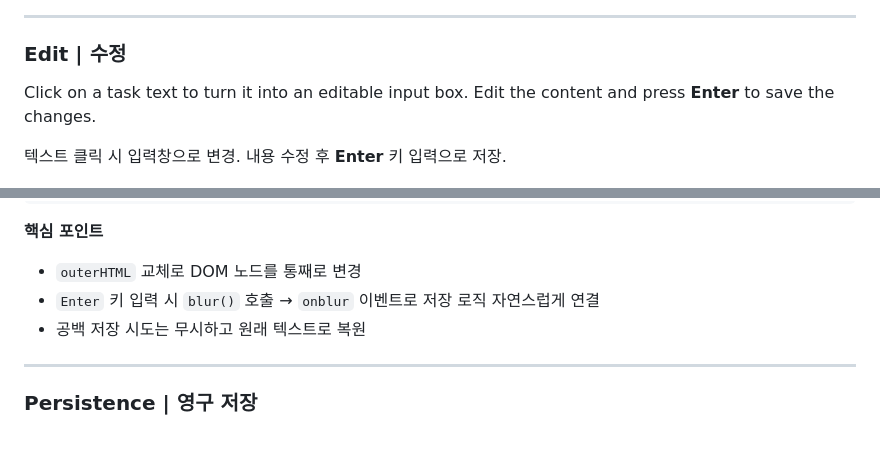
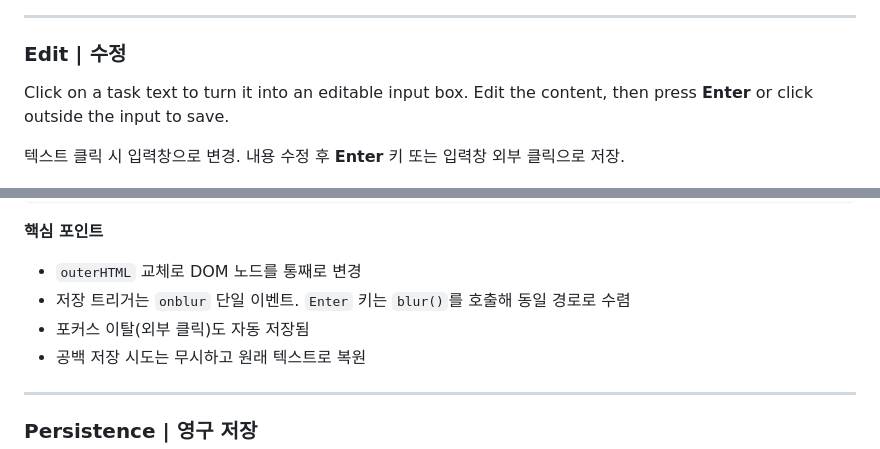
Before and after one commit to Pyrite9/todo-list-js, a Markdown page: README.md, 2 parts joined by grey strips. Rendered like a GitHub page.

Commit message:
docs: clarify edit save behavior (Enter and blur)

```diff
--- a/README.md
+++ b/README.md
@@ -70,9 +70,9 @@ Click the checkbox to mark a task as complete. A strikethrough and gray style wi
 
 ### Edit | 수정
 
-Click on a task text to turn it into an editable input box. Edit the content and press **Enter** to save the changes.
+Click on a task text to turn it into an editable input box. Edit the content, then press **Enter** or click outside the input to save.
 
-텍스트 클릭 시 입력창으로 변경. 내용 수정 후 **Enter** 키 입력으로 저장.
+텍스트 클릭 시 입력창으로 변경. 내용 수정 후 **Enter** 키 또는 입력창 외부 클릭으로 저장.
 
 <div align="center">
 
@@ -200,7 +200,8 @@ function saveTodo(n, val) {
 
 **핵심 포인트**
 - `outerHTML` 교체로 DOM 노드를 통째로 변경
-- `Enter` 키 입력 시 `blur()` 호출 → `onblur` 이벤트로 저장 로직 자연스럽게 연결
+- 저장 트리거는 `onblur` 단일 이벤트. `Enter` 키는 `blur()`를 호출해 동일 경로로 수렴
+- 포커스 이탈(외부 클릭)도 자동 저장됨
 - 공백 저장 시도는 무시하고 원래 텍스트로 복원
 
 ---
```
